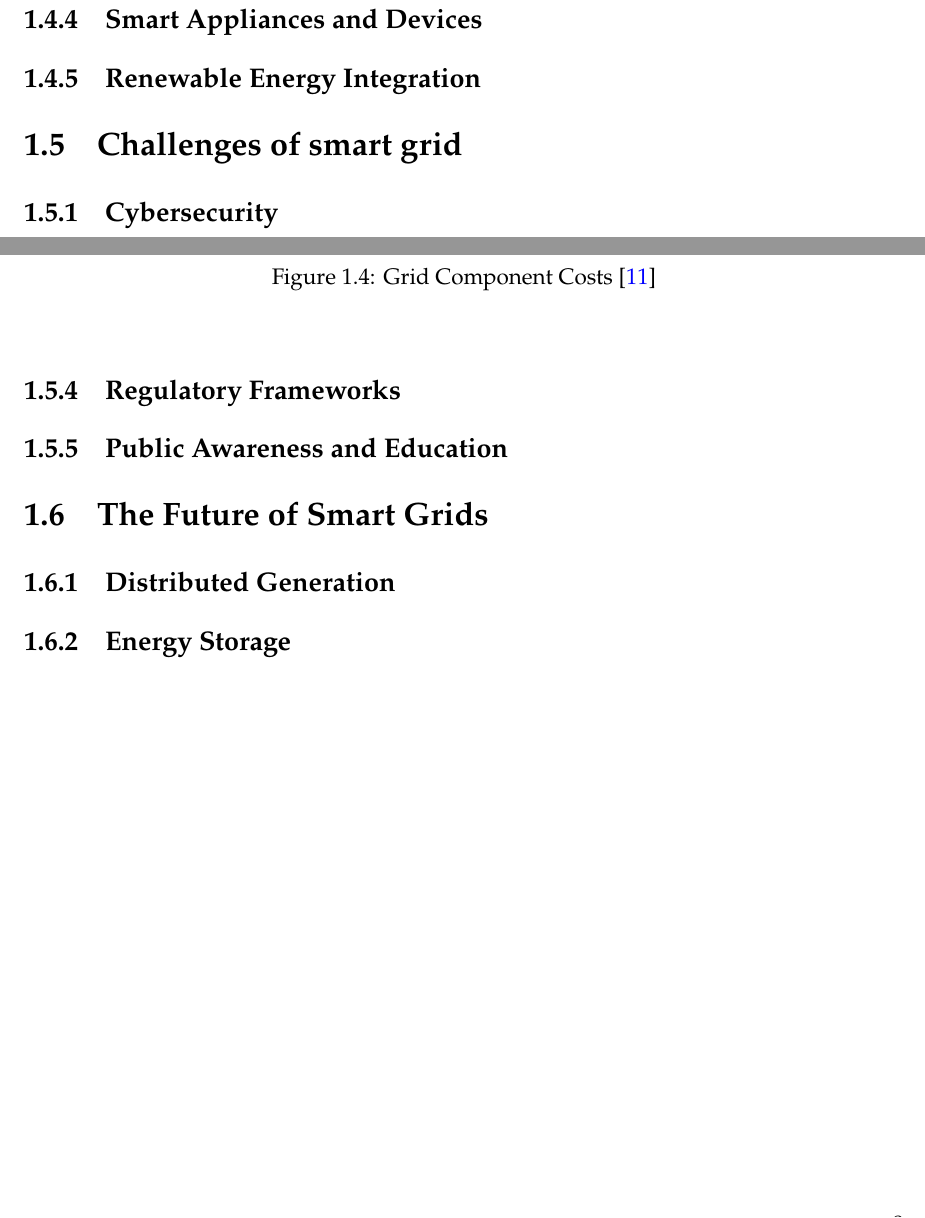
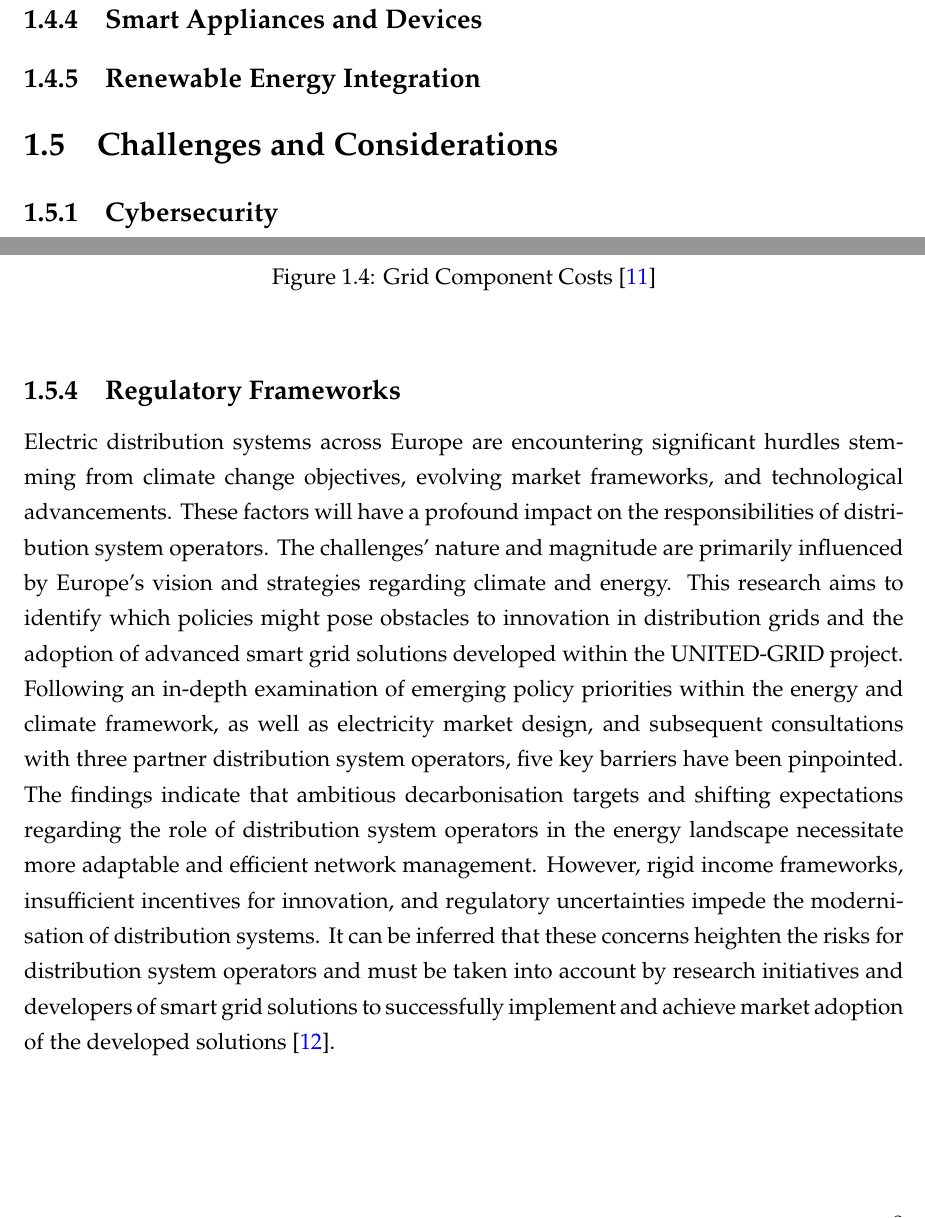
Before and after one commit to csosgic/thesis-repo, a LaTeX thesis (main.tex, which reads chapters/state_of_the_art.tex): two parts of pages 8 and 10 of 14, joined at a grey line, cut so that both start at the same text. Compiled offline with pdfLaTeX.

Commit message:
some changes

```diff
--- a/chapters/state_of_the_art.tex
+++ b/chapters/state_of_the_art.tex
@@ -90,7 +90,7 @@ An ADMS is a software platform designed to support the comprehensive suite of ta
 % \subsection{Sustainability and Environmental Benefits}
 % \subsection{Cost Savings}
 % \subsection{Consumer Empowerment}
-\section{Challenges of smart grid }
+\section{Challenges and Considerations  }
 \subsection{Cybersecurity}
 Without a shred of doubt, cybersecurity stands out as one of the foremost and intricate challenges confronting IoT devices. Sensors, devices, and networks connected to the internet are persistent targets for various online threats like probing, espionage, ransomware, theft, and potential destruction. Considering that an IoT-driven smart grid can encompass potentially millions of interconnected nodes spread across extensive geographic regions, it emerges as the most susceptible to substantial cyber assaults. Consequently, a cyber-attack on such a system would have devastating consequences, leading to significant financial losses and potentially bringing entire countries to a standstill. The diagram in Figure \ref{fig:attacks} illustrates the number of articles reviewed per year of publication and smart grids impacted by cyber-attacks. Hence, security stands as a major hurdle in both the deployment and operation of IoT-based smart grid networks.\cite{kimani2019cyber}.
 \begin{figure}[h]
@@ -119,10 +119,11 @@ Moreover, the evolution of Smart Grid technologies is expected to outpace conven
 	\label{fig:costs}
 \end{figure}
 \subsection{Regulatory Frameworks}
-\subsection{Public Awareness and Education}
-\section{The Future of Smart Grids }
-\subsection{Distributed Generation}
-\subsection{Energy Storage}
+Electric distribution systems across Europe are encountering significant hurdles stemming from climate change objectives, evolving market frameworks, and technological advancements. These factors will have a profound impact on the responsibilities of distribution system operators. The challenges' nature and magnitude are primarily influenced by Europe's vision and strategies regarding climate and energy. This research aims to identify which policies might pose obstacles to innovation in distribution grids and the adoption of advanced smart grid solutions developed within the UNITED-GRID project. Following an in-depth examination of emerging policy priorities within the energy and climate framework, as well as electricity market design, and subsequent consultations with three partner distribution system operators, five key barriers have been pinpointed. The findings indicate that ambitious decarbonisation targets and shifting expectations regarding the role of distribution system operators in the energy landscape necessitate more adaptable and efficient network management. However, rigid income frameworks, insufficient incentives for innovation, and regulatory uncertainties impede the modernisation of distribution systems. It can be inferred that these concerns heighten the risks for distribution system operators and must be taken into account by research initiatives and developers of smart grid solutions to successfully implement and achieve market adoption of the developed solutions \cite{rossi2020study}.
+% \subsection{Public Awareness and Education}
+% \section{The Future of Smart Grids }
+% \subsection{Distributed Generation}
+% \subsection{Energy Storage}
 \newpage
 \section*{Conclusion}
 The smart grid revolution is not a destination, but a continuous journey towards a more efficient, reliable, and sustainable energy future. While challenges exist, the potential benefits of the smart grid are undeniable. By embracing innovation, fostering collaboration, and empowering consumers, we can unlock the full potential of this transformative technology.
```
Also changed, not shown: bibliography.bib (+9 -0 lines), main.pdf.
